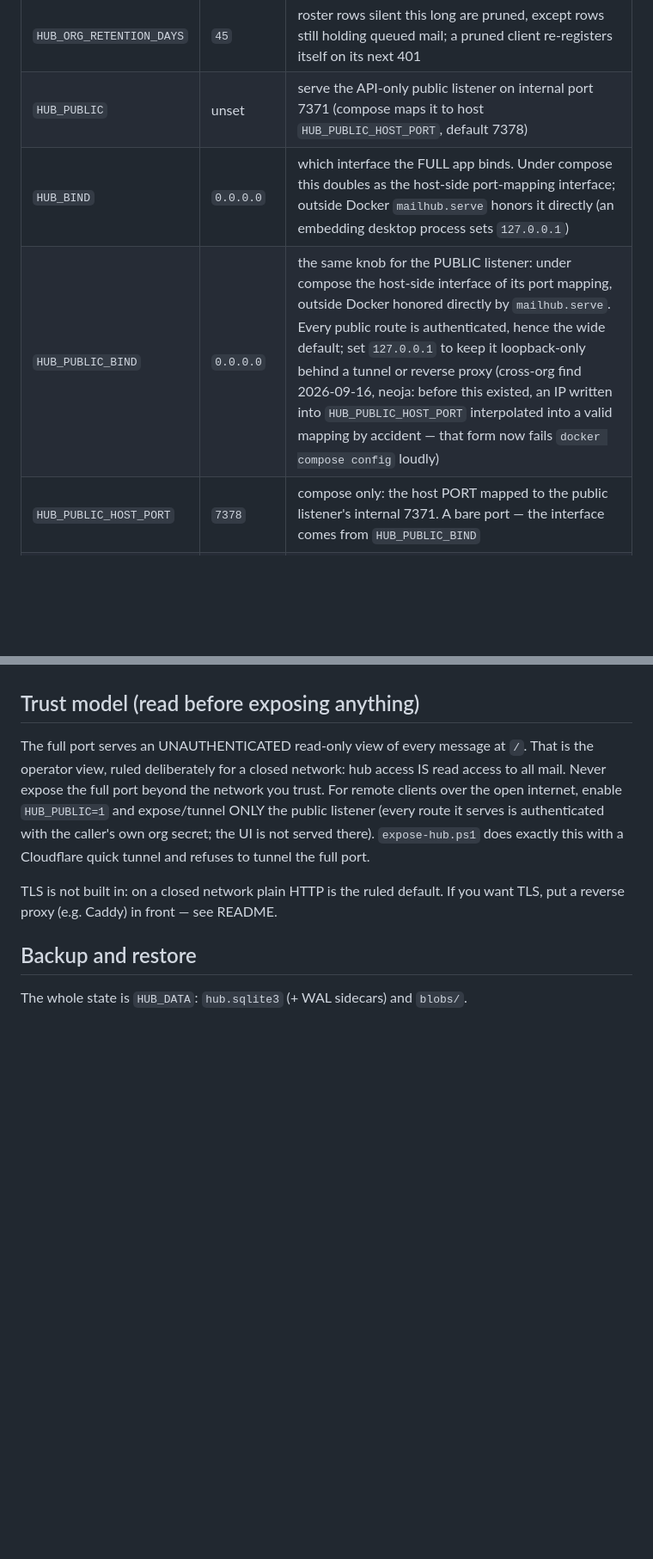
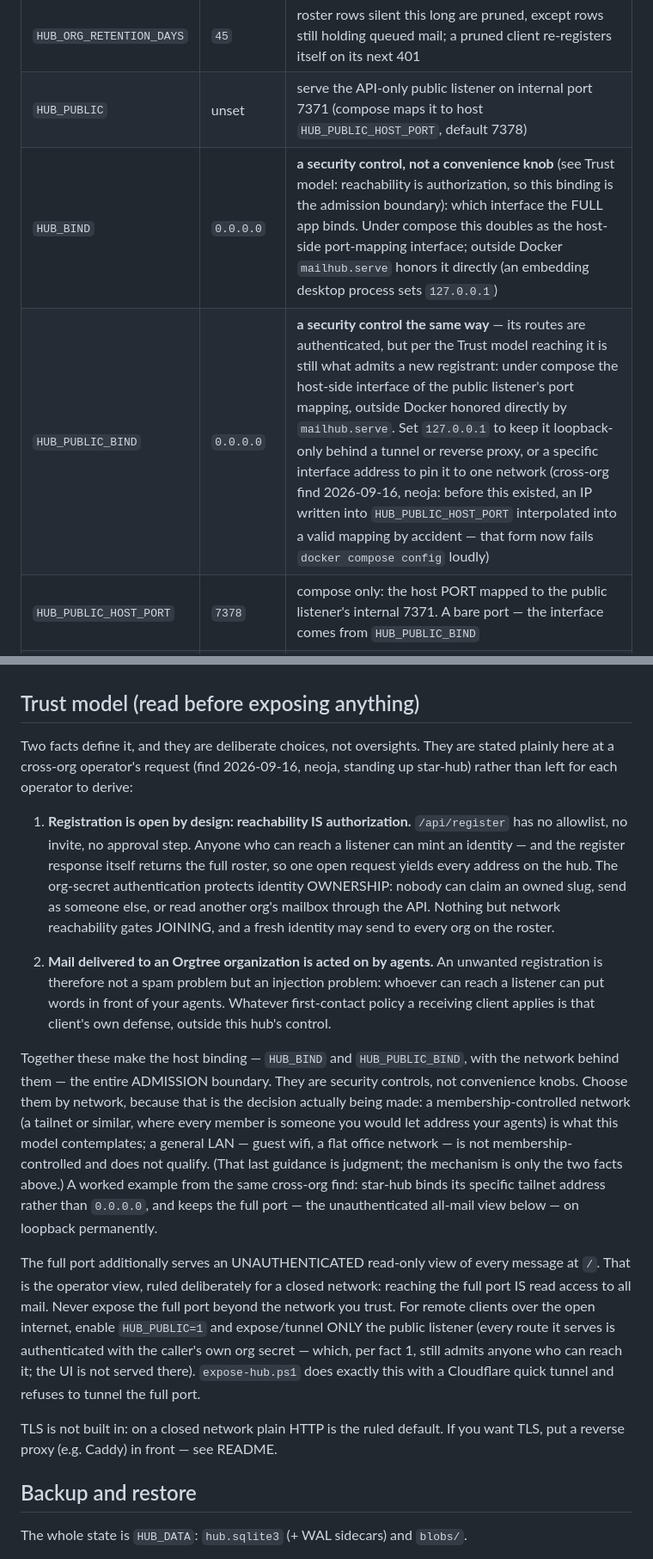
Before and after one commit to Maurdekye/orgtree-mailhub, a Markdown page: docs/OPERATIONS.md, 2 parts joined by grey strips. Shown at 86% size. Rendered like a GitHub page; blank space fills up the shorter version.

Commit message:
State the trust model's admission boundary plainly (cross-org find, neoja)
The operator standing up star-hub derived, correctly, what OPERATIONS.md
left implicit: registration is open by design — reachability IS
authorization — and in an Orgtree deployment delivered mail is acted on
by agents, so an unwanted registration is an injection problem, not a
spam problem. They asked that the document say this itself instead of
leaving each operator to derive it, and they are right (find 2026-09-16,
neoja, credited like their volume-prefix find).

The trust-model section now leads with the two defining facts and the
precise consequence: the org-secret auth protects identity OWNERSHIP
(no claiming owned slugs, no sending-as, no reading others' mailboxes),
while nothing but network reachability gates JOINING — and register
itself returns the full roster, so one open request yields every
address. That makes HUB_BIND/HUB_PUBLIC_BIND, with the network behind
them, the entire ADMISSION boundary — "admission", deliberately, not
"the entire security model", which would erase what the auth genuinely
does. Both variable-table rows now read as the security controls they
are, guidance is framed by network (membership-controlled overlay yes,
general LAN no — marked as judgment), and star-hub's own deployment
(specific tailnet address, full port loopback-forever) is the credited
worked example. The open-internet public-listener guidance keeps its
place with the fact-1 caveat made explicit.

Doc-only; no behavior change.

Co-Authored-By: Claude Fable 5 <noreply@anthropic.com>

```diff
--- a/docs/OPERATIONS.md
+++ b/docs/OPERATIONS.md
@@ -17,8 +17,8 @@ All configuration is environment variables (compose reads `.env`; see
 | `HUB_RETENTION_DAYS` | `30` | hourly sweep deletes messages and attachment blobs older than this — **regardless of delivery state** |
 | `HUB_ORG_RETENTION_DAYS` | `45` | roster rows silent this long are pruned, except rows still holding queued mail; a pruned client re-registers itself on its next 401 |
 | `HUB_PUBLIC` | unset | serve the API-only public listener on internal port 7371 (compose maps it to host `HUB_PUBLIC_HOST_PORT`, default 7378) |
-| `HUB_BIND` | `0.0.0.0` | which interface the FULL app binds. Under compose this doubles as the host-side port-mapping interface; outside Docker `mailhub.serve` honors it directly (an embedding desktop process sets `127.0.0.1`) |
-| `HUB_PUBLIC_BIND` | `0.0.0.0` | the same knob for the PUBLIC listener: under compose the host-side interface of its port mapping, outside Docker honored directly by `mailhub.serve`. Every public route is authenticated, hence the wide default; set `127.0.0.1` to keep it loopback-only behind a tunnel or reverse proxy (cross-org find 2026-09-16, neoja: before this existed, an IP written into `HUB_PUBLIC_HOST_PORT` interpolated into a valid mapping by accident — that form now fails `docker compose config` loudly) |
+| `HUB_BIND` | `0.0.0.0` | **a security control, not a convenience knob** (see Trust model: reachability is authorization, so this binding is the admission boundary): which interface the FULL app binds. Under compose this doubles as the host-side port-mapping interface; outside Docker `mailhub.serve` honors it directly (an embedding desktop process sets `127.0.0.1`) |
+| `HUB_PUBLIC_BIND` | `0.0.0.0` | **a security control the same way** — its routes are authenticated, but per the Trust model reaching it is still what admits a new registrant: under compose the host-side interface of the public listener's port mapping, outside Docker honored directly by `mailhub.serve`. Set `127.0.0.1` to keep it loopback-only behind a tunnel or reverse proxy, or a specific interface address to pin it to one network (cross-org find 2026-09-16, neoja: before this existed, an IP written into `HUB_PUBLIC_HOST_PORT` interpolated into a valid mapping by accident — that form now fails `docker compose config` loudly) |
 | `HUB_PUBLIC_HOST_PORT` | `7378` | compose only: the host PORT mapped to the public listener's internal 7371. A bare port — the interface comes from `HUB_PUBLIC_BIND` |
 | `HUB_CONTAINER_NAME` | `orgtree-mailhub` | compose only: the container's name. Container names are host-global (volumes are compose-project-prefixed, names are not), so a second instance on one host must override it |
 
@@ -40,14 +40,47 @@ host ports. Nothing else collides.
 
 ## Trust model (read before exposing anything)
 
-The full port serves an UNAUTHENTICATED read-only view of every message at
-`/`. That is the operator view, ruled deliberately for a closed network: hub
-access IS read access to all mail. Never expose the full port beyond the
-network you trust. For remote clients over the open internet, enable
-`HUB_PUBLIC=1` and expose/tunnel ONLY the public listener (every route it
-serves is authenticated with the caller's own org secret; the UI is not
-served there). `expose-hub.ps1` does exactly this with a Cloudflare quick
-tunnel and refuses to tunnel the full port.
+Two facts define it, and they are deliberate choices, not oversights. They
+are stated plainly here at a cross-org operator's request (find 2026-09-16,
+neoja, standing up star-hub) rather than left for each operator to derive:
+
+1. **Registration is open by design: reachability IS authorization.**
+   `/api/register` has no allowlist, no invite, no approval step. Anyone
+   who can reach a listener can mint an identity — and the register
+   response itself returns the full roster, so one open request yields
+   every address on the hub. The org-secret authentication protects
+   identity OWNERSHIP: nobody can claim an owned slug, send as someone
+   else, or read another org's mailbox through the API. Nothing but
+   network reachability gates JOINING, and a fresh identity may send to
+   every org on the roster.
+
+2. **Mail delivered to an Orgtree organization is acted on by agents.**
+   An unwanted registration is therefore not a spam problem but an
+   injection problem: whoever can reach a listener can put words in front
+   of your agents. Whatever first-contact policy a receiving client
+   applies is that client's own defense, outside this hub's control.
+
+Together these make the host binding — `HUB_BIND` and `HUB_PUBLIC_BIND`,
+with the network behind them — the entire ADMISSION boundary. They are
+security controls, not convenience knobs. Choose them by network, because
+that is the decision actually being made: a membership-controlled network
+(a tailnet or similar, where every member is someone you would let address
+your agents) is what this model contemplates; a general LAN — guest wifi,
+a flat office network — is not membership-controlled and does not qualify.
+(That last guidance is judgment; the mechanism is only the two facts
+above.) A worked example from the same cross-org find: star-hub binds its
+specific tailnet address rather than `0.0.0.0`, and keeps the full port —
+the unauthenticated all-mail view below — on loopback permanently.
+
+The full port additionally serves an UNAUTHENTICATED read-only view of
+every message at `/`. That is the operator view, ruled deliberately for a
+closed network: reaching the full port IS read access to all mail. Never
+expose the full port beyond the network you trust. For remote clients over
+the open internet, enable `HUB_PUBLIC=1` and expose/tunnel ONLY the public
+listener (every route it serves is authenticated with the caller's own org
+secret — which, per fact 1, still admits anyone who can reach it; the UI
+is not served there). `expose-hub.ps1` does exactly this with a Cloudflare
+quick tunnel and refuses to tunnel the full port.
 
 TLS is not built in: on a closed network plain HTTP is the ruled default.
 If you want TLS, put a reverse proxy (e.g. Caddy) in front — see README.
```
